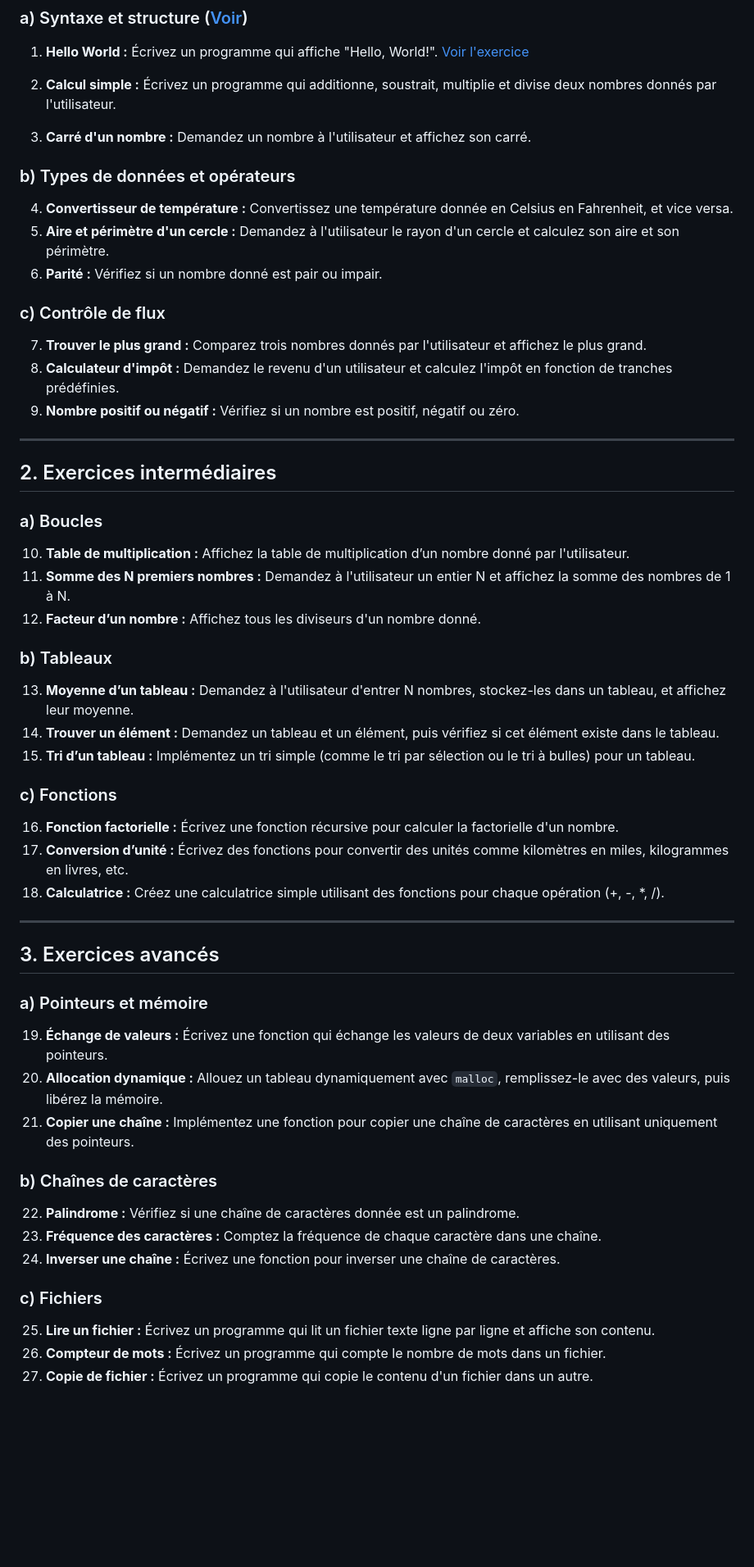
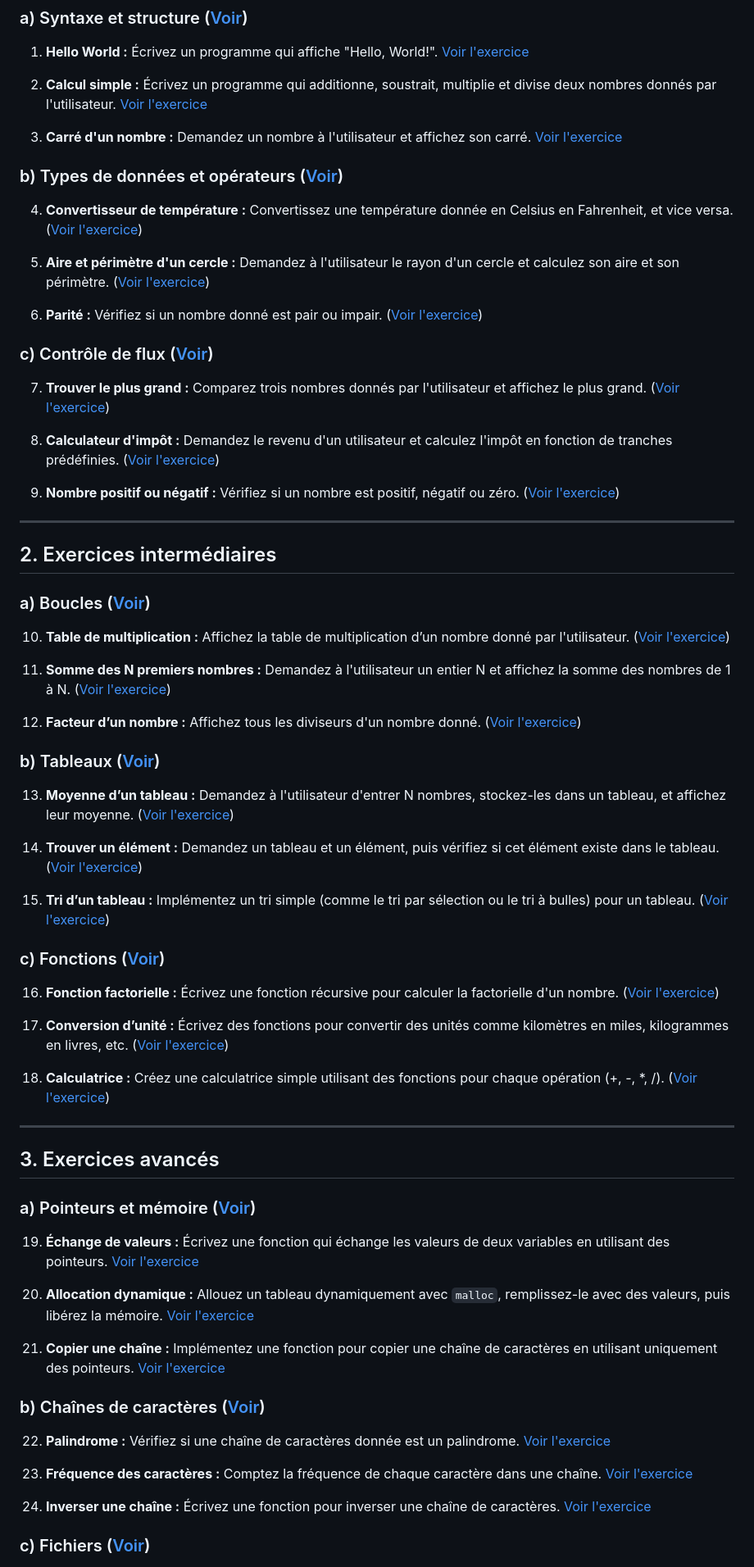
Before and after one commit to codewithmpia/parcours_c, a Markdown page: README.md, the part around one of its changes. Shown at 82% size. Rendered like a GitHub page; blank space fills up the shorter version.

Commit message:
Finalisation du balisage du contenu

```diff
--- a/README.md
+++ b/README.md
@@ -12,53 +27,73 @@ Pour bien apprendre et maîtriser le langage C, il est essentiel de s'exercer à
 
 1. **Hello World :** Écrivez un programme qui affiche "Hello, World!". [Voir l'exercice](./1.syntaxe_structure/1.hello.c)
 
-2. **Calcul simple :** Écrivez un programme qui additionne, soustrait, multiplie et divise deux nombres donnés par l'utilisateur.
-3. **Carré d'un nombre :** Demandez un nombre à l'utilisateur et affichez son carré.
+2. **Calcul simple :** Écrivez un programme qui additionne, soustrait, multiplie et divise deux nombres donnés par l'utilisateur. [Voir l'exercice](./1.syntaxe_structure/2.calcul_simple.c)
 
-### b) Types de données et opérateurs
-4. **Convertisseur de température :** Convertissez une température donnée en Celsius en Fahrenheit, et vice versa.
-5. **Aire et périmètre d'un cercle :** Demandez à l'utilisateur le rayon d'un cercle et calculez son aire et son périmètre.
-6. **Parité :** Vérifiez si un nombre donné est pair ou impair.
+3. **Carré d'un nombre :** Demandez un nombre à l'utilisateur et affichez son carré. [Voir l'exercice](./1.syntaxe_structure/3.carre.c)
 
-### c) Contrôle de flux
-7. **Trouver le plus grand :** Comparez trois nombres donnés par l'utilisateur et affichez le plus grand.
-8. **Calculateur d'impôt :** Demandez le revenu d'un utilisateur et calculez l'impôt en fonction de tranches prédéfinies.
-9. **Nombre positif ou négatif :** Vérifiez si un nombre est positif, négatif ou zéro.
+### b) Types de données et opérateurs ([Voir](./2.types_donnees_et_operateurs/))
+
+4. **Convertisseur de température :** Convertissez une température donnée en Celsius en Fahrenheit, et vice versa. ([Voir l'exercice](./2.types_donnees_et_operateurs/4.convertisseur_temperature.c))
+
+5. **Aire et périmètre d'un cercle :** Demandez à l'utilisateur le rayon d'un cercle et calculez son aire et son périmètre. ([Voir l'exercice](./2.types_donnees_et_operateurs/5.aire_et_perimetre_cercle.c))
+
+6. **Parité :** Vérifiez si un nombre donné est pair ou impair. ([Voir l'exercice](./2.types_donnees_et_operateurs/6.parite.c))
+
+### c) Contrôle de flux ([Voir](./3.controle_flux/))
+
+7. **Trouver le plus grand :** Comparez trois nombres donnés par l'utilisateur et affichez le plus grand. ([Voir l'exercice](./3.controle_flux/7.touver_plus_grand_nombre.c))
+
+8. **Calculateur d'impôt :** Demandez le revenu d'un utilisateur et calculez l'impôt en fonction de tranches prédéfinies. ([Voir l'exercice](./3.controle_flux/8.calculateur_impot.c))
+
+9. **Nombre positif ou négatif :** Vérifiez si un nombre est positif, négatif ou zéro. ([Voir l'exercice](./3.controle_flux/9.nombre_positif_ou_negatif.c))
 
 ---
 
 ## 2. Exercices intermédiaires
 
-### a) Boucles
-10. **Table de multiplication :** Affichez la table de multiplication d’un nombre donné par l'utilisateur.
-11. **Somme des N premiers nombres :** Demandez à l'utilisateur un entier N et affichez la somme des nombres de 1 à N.
-12. **Facteur d’un nombre :** Affichez tous les diviseurs d'un nombre donné.
+### a) Boucles ([Voir](./4.boucles/))
 
-### b) Tableaux
-13. **Moyenne d’un tableau :** Demandez à l'utilisateur d'entrer N nombres, stockez-les dans un tableau, et affichez leur moyenne.
-14. **Trouver un élément :** Demandez un tableau et un élément, puis vérifiez si cet élément existe dans le tableau.
-15. **Tri d’un tableau :** Implémentez un tri simple (comme le tri par sélection ou le tri à bulles) pour un tableau.
+10. **Table de multiplication :** Affichez la table de multiplication d’un nombre donné par l'utilisateur. ([Voir l'exercice](./4.boucles/10.table_multiplication.c))
 
-### c) Fonctions
-16. **Fonction factorielle :** Écrivez une fonction récursive pour calculer la factorielle d'un nombre.
-17. **Conversion d’unité :** Écrivez des fonctions pour convertir des unités comme kilomètres en miles, kilogrammes en livres, etc.
-18. **Calculatrice :** Créez une calculatrice simple utilisant des fonctions pour chaque opération (+, -, *, /).
+11. **Somme des N premiers nombres :** Demandez à l'utilisateur un entier N et affichez la somme des nombres de 1 à N. ([Voir l'exercice](./4.boucles/11.somme_n_premiers_nombres.c))
+
+12. **Facteur d’un nombre :** Affichez tous les diviseurs d'un nombre donné. ([Voir l'exercice](./4.boucles/12.facteur_un_nombre.c))
+
+### b) Tableaux ([Voir](./5.tableaux/))
+
+13. **Moyenne d’un tableau :** Demandez à l'utilisateur d'entrer N nombres, stockez-les dans un tableau, et affichez leur moyenne. ([Voir l'exercice](./5.tableaux/13.moyenne_tableau.c))
+
+14. **Trouver un élément :** Demandez un tableau et un élément, puis vérifiez si cet élément existe dans le tableau. ([Voir l'exercice](./5.tableaux/14.trouver_un_element.c))
+
+15. **Tri d’un tableau :** Implémentez un tri simple (comme le tri par sélection ou le tri à bulles) pour un tableau. ([Voir l'exercice](./5.tableaux/15.tri_un_tableau.c))
+
+### c) Fonctions ([Voir](./6.fonctions/))
+
+16. **Fonction factorielle :** Écrivez une fonction récursive pour calculer la factorielle d'un nombre. ([Voir l'exercice](./6.fonctions/16.factorielle.c))
+
+17. **Conversion d’unité :** Écrivez des fonctions pour convertir des unités comme kilomètres en miles, kilogrammes en livres, etc. ([Voir l'exercice](./6.fonctions/17.conversion_unite.c))
+
+18. **Calculatrice :** Créez une calculatrice simple utilisant des fonctions pour chaque opération (+, -, *, /). ([Voir l'exercice](./6.fonctions/18.calculatrice.c))
 
 ---
 
 ## 3. Exercices avancés
 
-### a) Pointeurs et mémoire
-19. **Échange de valeurs :** Écrivez une fonction qui échange les valeurs de deux variables en utilisant des pointeurs.
-20. **Allocation dynamique :** Allouez un tableau dynamiquement avec `malloc`, remplissez-le avec des valeurs, puis libérez la mémoire.
-21. **Copier une chaîne :** Implémentez une fonction pour copier une chaîne de caractères en utilisant uniquement des pointeurs.
+### a) Pointeurs et mémoire ([Voir](./7.pointeurs_memoire/))
 
-### b) Chaînes de caractères
-22. **Palindrome :** Vérifiez si une chaîne de caractères donnée est un palindrome.
-23. **Fréquence des caractères :** Comptez la fréquence de chaque caractère dans une chaîne.
-24. **Inverser une chaîne :** Écrivez une fonction pour inverser une chaîne de caractères.
+19. **Échange de valeurs :** Écrivez une fonction qui échange les valeurs de deux variables en utilisant des pointeurs. [Voir l'exercice](./7.pointeurs_memoire/19.echange_de_valeurs.c)
 
-### c) Fichiers
-25. **Lire un fichier :** Écrivez un programme qui lit un fichier texte ligne par ligne et affiche son contenu.
-26. **Compteur de mots :** Écrivez un programme qui compte le nombre de mots dans un fichier.
-27. **Copie de fichier :** Écrivez un programme qui copie le contenu d'un fichier dans un autre.
+20. **Allocation dynamique :** Allouez un tableau dynamiquement avec `malloc`, remplissez-le avec des valeurs, puis libérez la mémoire. [Voir l'exercice](./7.pointeurs_memoire/20.allocation_dynamique.c)
+
+21. **Copier une chaîne :** Implémentez une fonction pour copier une chaîne de caractères en utilisant uniquement des pointeurs. [Voir l'exercice](./7.pointeurs_memoire/21.copier_une_chaine.c)
+
+### b) Chaînes de caractères ([Voir](./8.chaines_de_caracteres/))
+
+22. **Palindrome :** Vérifiez si une chaîne de caractères donnée est un palindrome. [Voir l'exercice](./8.chaines_de_caracteres/22.pallindrome.c)
+
+23. **Fréquence des caractères :** Comptez la fréquence de chaque caractère dans une chaîne. [Voir l'exercice](./8.chaines_de_caracteres/23.frequence_de_caracteres.c)
+
+24. **Inverser une chaîne :** Écrivez une fonction pour inverser une chaîne de caractères. [Voir l'exercice](./8.chaines_de_caracteres/24.inverser_une_chaine.c)
+
+### c) Fichiers ([Voir](./9.fichiers/))
+
```
Also changed, not shown: other parts of README.md (+58 -21 lines).
